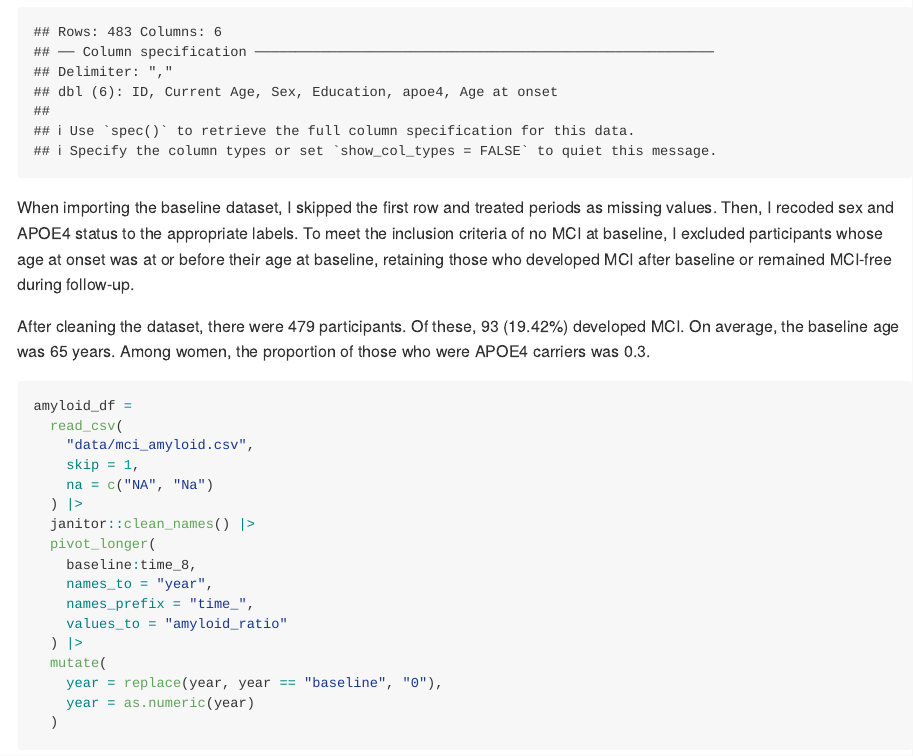
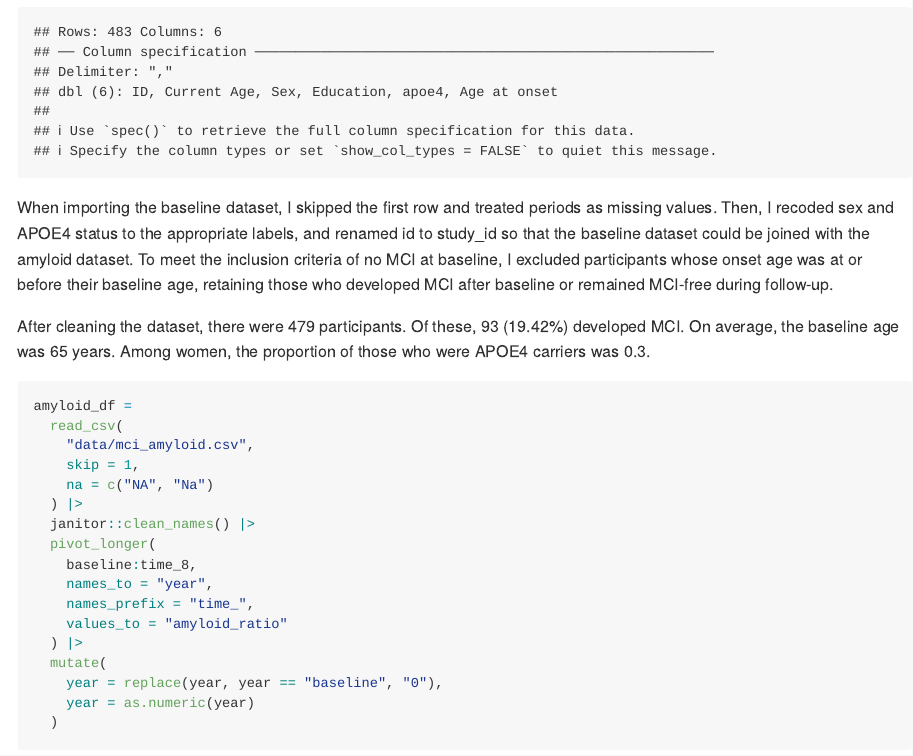
Before and after one commit to tpslam/p8105_hw2_tl3576, an R Markdown document (p8105_hw2_tl3576.Rmd): the page in a window 1100 px wide, from 3240 px down. The pictures show the output file p8105_hw2_tl3576.md that the author committed with the source, drawn offline in the style of GitHub.

Commit message:
updated paragraph in problem 3

````diff
--- a/p8105_hw2_tl3576.Rmd
+++ b/p8105_hw2_tl3576.Rmd
@@ -114,7 +114,7 @@ baseline_df =
   filter(age_at_onset > current_age | is.na(age_at_onset))
 ```
 
-When importing the baseline dataset, I skipped the first row and treated periods as missing values. Then, I recoded sex and APOE4 status to the appropriate labels. To meet the inclusion criteria of no MCI at baseline, I excluded participants whose age at onset was at or before their age at baseline, retaining those who developed MCI after baseline or remained MCI-free during follow-up.
+When importing the baseline dataset, I skipped the first row and treated periods as missing values. Then, I recoded sex and APOE4 status to the appropriate labels, and renamed id to study_id so that the baseline dataset could be joined with the amyloid dataset. To meet the inclusion criteria of no MCI at baseline, I excluded participants whose onset age was at or before their baseline age, retaining those who developed MCI after baseline or remained MCI-free during follow-up.
 
 After cleaning the dataset, there were `r nrow(baseline_df)` participants. Of these, `r sum(!is.na(baseline_df$age_at_onset))` (`r round(mean(!is.na(baseline_df$age_at_onset)) * 100, 2)`%) developed MCI. On average, the baseline age was `r round(mean(baseline_df$current_age))` years. Among women, the proportion of those who were APOE4 carriers was `r round(nrow(filter(baseline_df, sex == "female", apoe4 == "carrier")) / nrow(filter(baseline_df, sex == "female")), 2)`.
 
````
Also changed, not shown: data/~$202610 Trash Wheel Collection Data.xlsx (deleted), p8105_hw2_tl3576.md.
